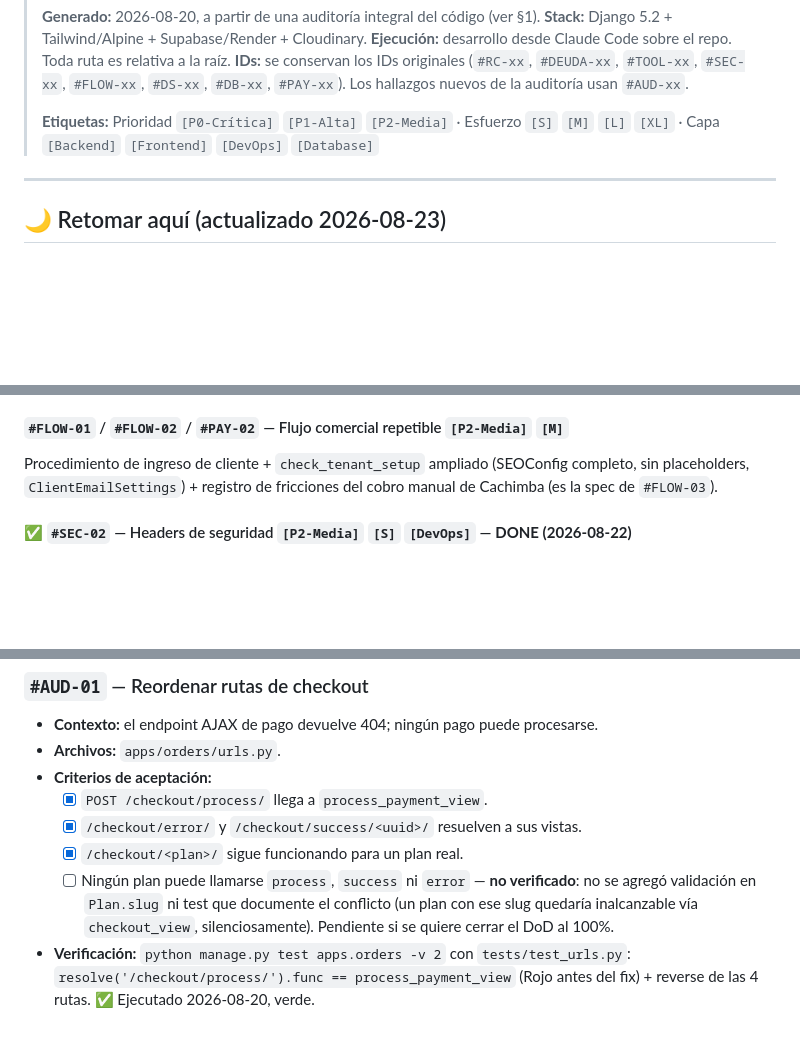
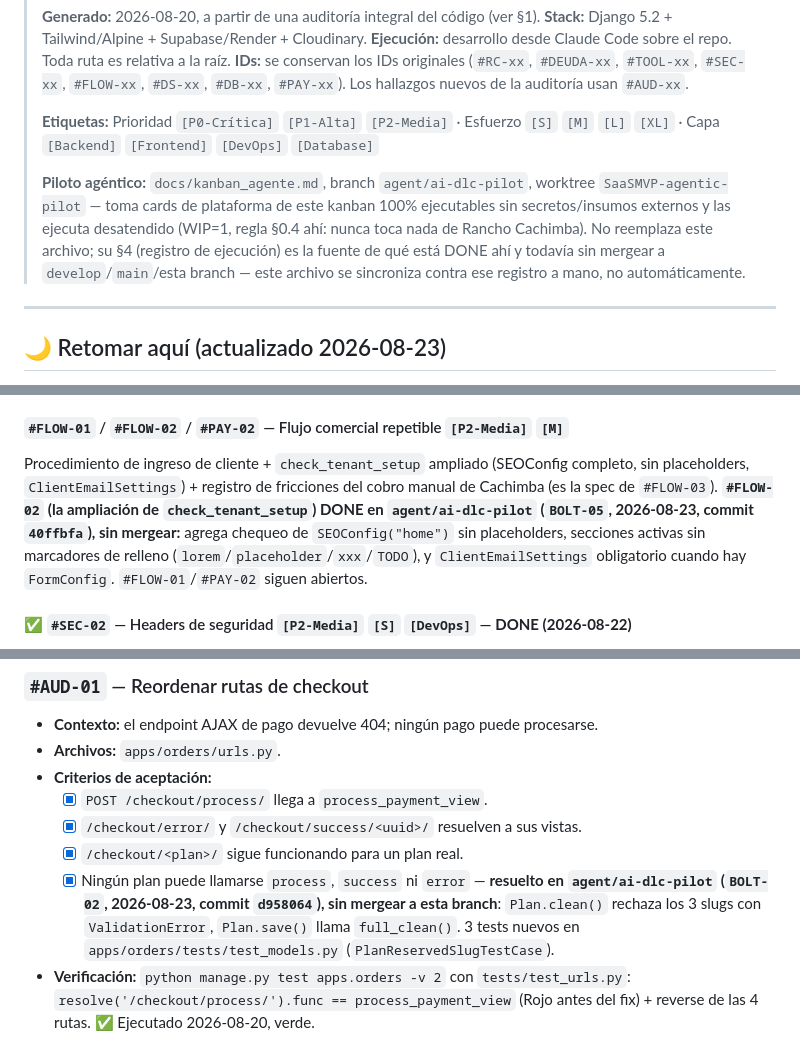
Before and after one commit to Kx24/SaasMvp, a Markdown page: Documentacion/KANBAN_PROYECTO.md, 3 parts joined by grey strips. Drawn GitHub-style; blank space fills up the shorter version.

```diff
--- a/Documentacion/KANBAN_PROYECTO.md
+++ b/Documentacion/KANBAN_PROYECTO.md
@@ -11,6 +11,8 @@
 > **IDs:** se conservan los IDs originales (`#RC-xx`, `#DEUDA-xx`, `#TOOL-xx`, `#SEC-xx`, `#FLOW-xx`, `#DS-xx`, `#DB-xx`, `#PAY-xx`). Los hallazgos nuevos de la auditoría usan `#AUD-xx`.
 >
 > **Etiquetas:** Prioridad `[P0-Crítica]` `[P1-Alta]` `[P2-Media]` · Esfuerzo `[S]` `[M]` `[L]` `[XL]` · Capa `[Backend]` `[Frontend]` `[DevOps]` `[Database]`
+>
+> **Piloto agéntico:** `docs/kanban_agente.md`, branch `agent/ai-dlc-pilot`, worktree `SaaSMVP-agentic-pilot` — toma cards de plataforma de este kanban 100% ejecutables sin secretos/insumos externos y las ejecuta desatendido (WIP=1, regla §0.4 ahí: nunca toca nada de Rancho Cachimba). No reemplaza este archivo; su §4 (registro de ejecución) es la fuente de qué está DONE ahí y todavía sin mergear a `develop`/`main`/esta branch — este archivo se sincroniza contra ese registro a mano, no automáticamente.
 
 ---
 
@@ -302,7 +306,7 @@ Primera herramienta Node/npm del repo (`package.json`, `@playwright/test`, chrom
 **Verificación:** `python -c "import django; django.setup(); import apps.core.models, apps.tenants.managers"` confirma que el repo sigue importando sin `apps/core/managers.py`. **No se pudo correr la suite completa de Django en esta sesión** (el runner de comandos bloqueó `python manage.py test` vía el clasificador de auto-mode) — pendiente correrla manualmente antes de dar el hallazgo por cerrado del todo.
 
 #### `#FLOW-01` / `#FLOW-02` / `#PAY-02` — Flujo comercial repetible `[P2-Media]` `[M]`
-Procedimiento de ingreso de cliente + `check_tenant_setup` ampliado (SEOConfig completo, sin placeholders, `ClientEmailSettings`) + registro de fricciones del cobro manual de Cachimba (es la spec de `#FLOW-03`).
+Procedimiento de ingreso de cliente + `check_tenant_setup` ampliado (SEOConfig completo, sin placeholders, `ClientEmailSettings`) + registro de fricciones del cobro manual de Cachimba (es la spec de `#FLOW-03`). **`#FLOW-02` (la ampliación de `check_tenant_setup`) DONE en `agent/ai-dlc-pilot` (`BOLT-05`, 2026-08-23, commit `40ffbfa`), sin mergear:** agrega chequeo de `SEOConfig("home")` sin placeholders, secciones activas sin marcadores de relleno (`lorem`/`placeholder`/`xxx`/`TODO`), y `ClientEmailSettings` obligatorio cuando hay `FormConfig`. `#FLOW-01`/`#PAY-02` siguen abiertos.
 
 #### ✅ `#SEC-02` — Headers de seguridad `[P2-Media]` `[S]` `[DevOps]` — **DONE (2026-08-22)**
 Ya había HSTS/nosniff/X-Frame/cookies seguras. Agregado: **CSP** (`django-csp==4.0`) y **Permissions-Policy** (`django-permissions-policy==4.33.0`), ambos solo en `config/settings/production.py` (mismo patrón que el resto del hardening — `development`/`e2e` sin tocar). Diccionarios reales en `config/settings/security_headers.py` (módulo aparte, sin `SECRET_KEY`/`EMAIL_*` de por medio, así se testea con un import normal en vez de subprocess): hosts auditados contra el código real, no una lista genérica — Google Fonts, Alpine.js (jsdelivr), htmx (unpkg), Google Analytics (opcional), imágenes de Cloudinary. `script-src`/`style-src` llevan `'unsafe-inline'` a propósito: los temas usan `<style>` inline con variables CSS por tenant (`#AUD-11`, no es deuda) y hay `onclick=` inline en 11 templates — un nonce no cubre atributos de evento, así que sacar `unsafe-inline` es una reescritura grande, fuera de alcance de esta card.
@@ -339,7 +343,7 @@ Ya había HSTS/nosniff/X-Frame/cookies seguras. Agregado: **CSP** (`django-csp==
   - [x] `POST /checkout/process/` llega a `process_payment_view`.
   - [x] `/checkout/error/` y `/checkout/success/<uuid>/` resuelven a sus vistas.
   - [x] `/checkout/<plan>/` sigue funcionando para un plan real.
-  - [ ] Ningún plan puede llamarse `process`, `success` ni `error` — **no verificado**: no se agregó validación en `Plan.slug` ni test que documente el conflicto (un plan con ese slug quedaría inalcanzable vía `checkout_view`, silenciosamente). Pendiente si se quiere cerrar el DoD al 100%.
+  - [x] Ningún plan puede llamarse `process`, `success` ni `error` — **resuelto en `agent/ai-dlc-pilot` (`BOLT-02`, 2026-08-23, commit `d958064`), sin mergear a esta branch**: `Plan.clean()` rechaza los 3 slugs con `ValidationError`, `Plan.save()` llama `full_clean()`. 3 tests nuevos en `apps/orders/tests/test_models.py` (`PlanReservedSlugTestCase`).
 - **Verificación:** `python manage.py test apps.orders -v 2` con `tests/test_urls.py`: `resolve('/checkout/process/').func == process_payment_view` (Rojo antes del fix) + reverse de las 4 rutas. ✅ Ejecutado 2026-08-20, verde.
 
 ### `#AUD-02` — Firma de webhook obligatoria
```
Also changed, not shown: other parts of Documentacion/KANBAN_PROYECTO.md (+9 -7 lines).
